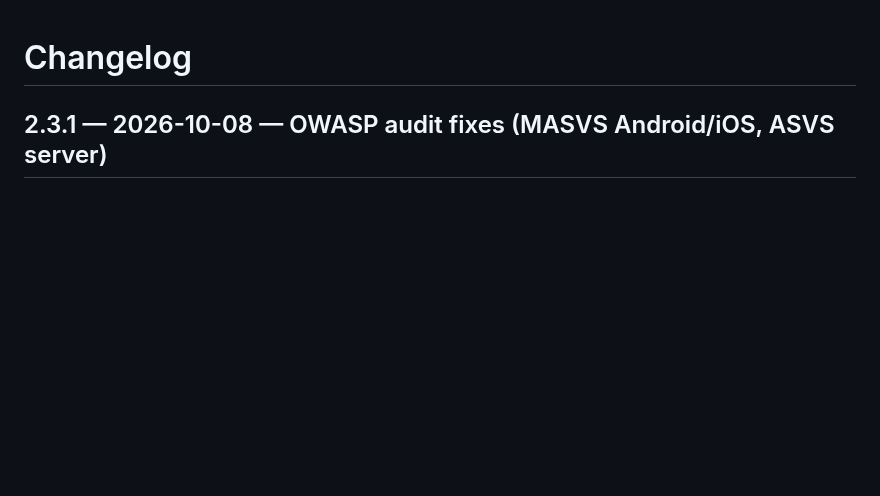
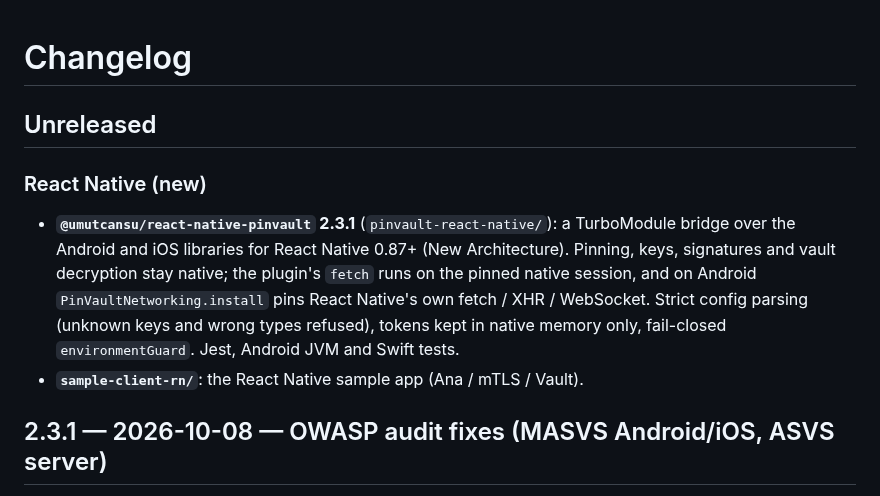
Before and after one commit to umutcansu/PinVault, a Markdown page: CHANGELOG.md, the part around the change. GitHub-like rendering; blank space fills up the shorter version.

```diff
--- a/CHANGELOG.md
+++ b/CHANGELOG.md
@@ -1,4 +1,18 @@
 # Changelog
+
+## Unreleased
+
+### React Native (new)
+
+- **`@umutcansu/react-native-pinvault` 2.3.1** (`pinvault-react-native/`): a TurboModule
+  bridge over the Android and iOS libraries for React Native 0.87+ (New
+  Architecture). Pinning, keys, signatures and vault decryption stay native; the
+  plugin's `fetch` runs on the pinned native session, and on Android
+  `PinVaultNetworking.install` pins React Native's own fetch / XHR / WebSocket.
+  Strict config parsing (unknown keys and wrong types refused), tokens kept in
+  native memory only, fail-closed `environmentGuard`. Jest, Android JVM and Swift
+  tests.
+- **`sample-client-rn/`**: the React Native sample app (Ana / mTLS / Vault).
 
 ## 2.3.1 — 2026-10-08 — OWASP audit fixes (MASVS Android/iOS, ASVS server)
 
```
Also changed, not shown: README.md (+17 -1 lines).
